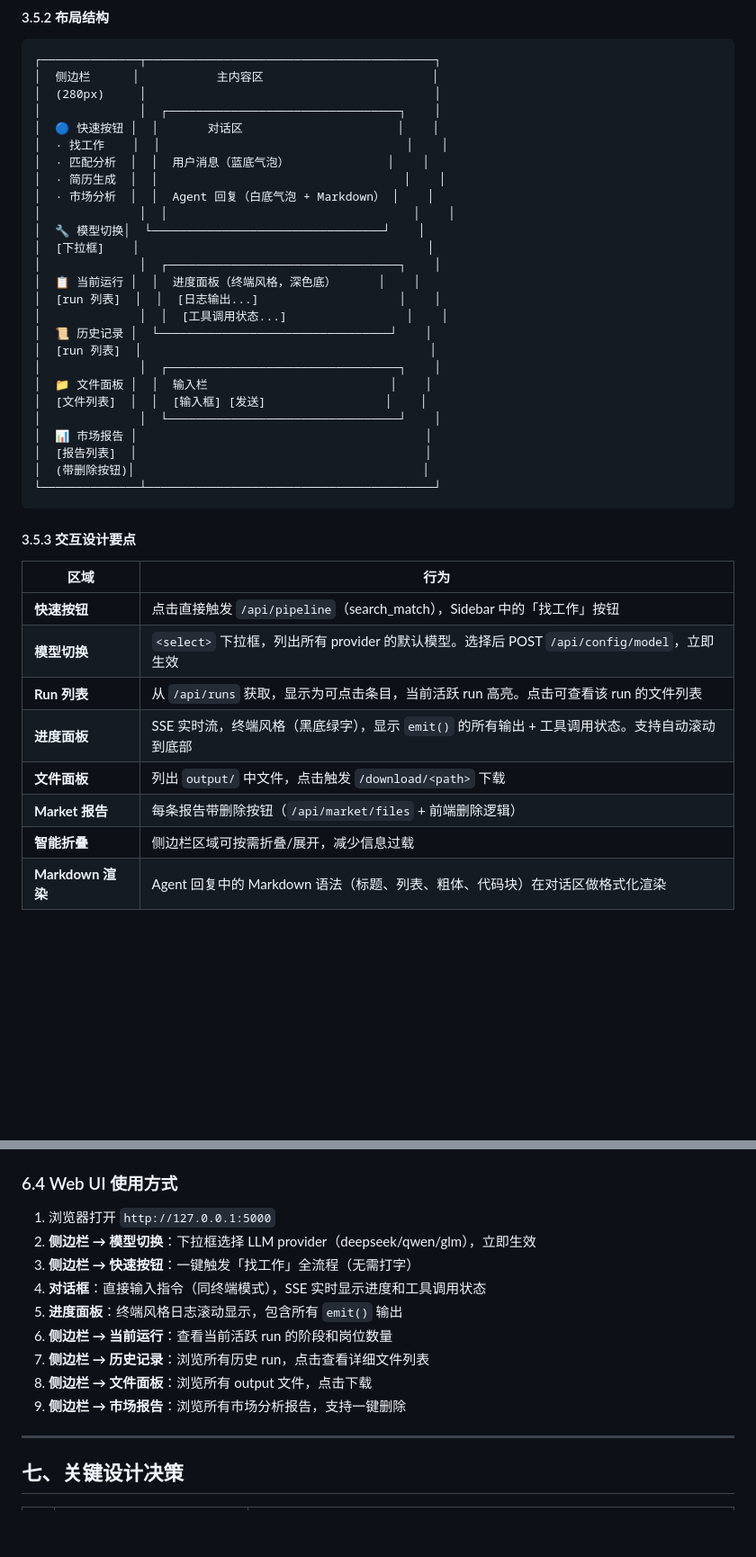
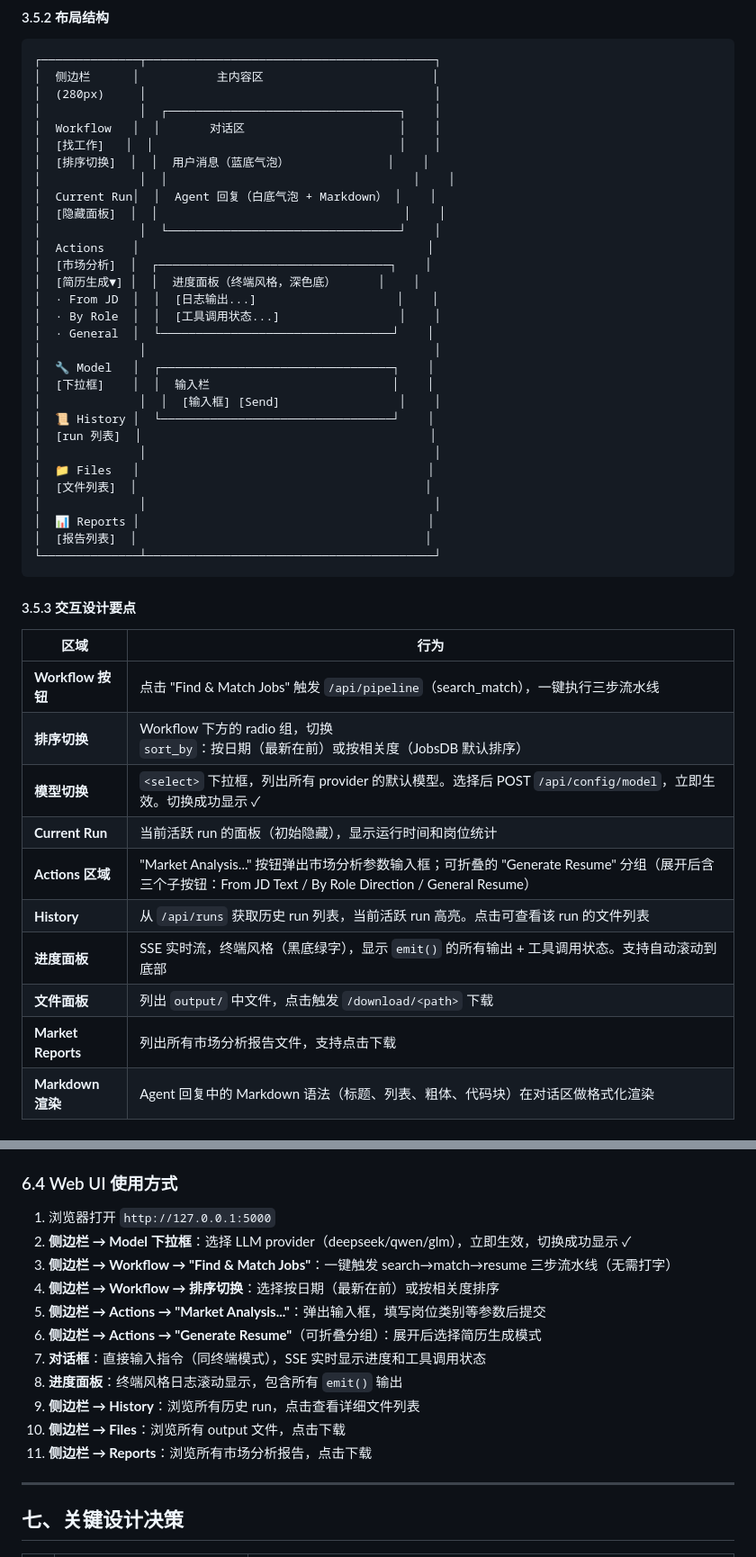
Before and after one commit to Lzz297/jobpilot, a Markdown page: PROJECT_INTRO.md, 2 parts joined by grey strips. Shown at 90% size. GitHub-like rendering; blank space fills up the shorter version.

Commit message:
docs: fix 3 inaccuracies in PROJECT_INTRO.md — sidebar layout, CSS color, market delete
Fixed: (1) Sidebar layout now accurately describes Workflow/Actions/collapsible resume group instead of fake 4-button bar, (2) Removed false claim about market report delete button, (3) REPORT_CSS zebra stripe color corrected from #f2f2f2 to #fafbfc.

````diff
--- a/PROJECT_INTRO.md
+++ b/PROJECT_INTRO.md
@@ -504,27 +504,31 @@ SSE 事件流端点，浏览器 `EventSource` 连接。30 秒无事件自动发
 │  侧边栏      │           主内容区                        │
 │  (280px)     │                                         │
 │              │  ┌─────────────────────────────────┐    │
-│  🔵 快速按钮 │  │       对话区                      │    │
-│  · 找工作    │  │                                   │    │
-│  · 匹配分析  │  │  用户消息（蓝底气泡）              │    │
-│  · 简历生成  │  │                                   │    │
-│  · 市场分析  │  │  Agent 回复（白底气泡 + Markdown） │    │
+│  Workflow   │  │       对话区                      │    │
+│  [找工作]   │  │                                   │    │
+│  [排序切换]  │  │  用户消息（蓝底气泡）              │    │
 │              │  │                                   │    │
-│  🔧 模型切换│  └─────────────────────────────────┘    │
-│  [下拉框]    │                                         │
-│              │  ┌─────────────────────────────────┐    │
-│  📋 当前运行 │  │  进度面板（终端风格，深色底）      │    │
-│  [run 列表]  │  │  [日志输出...]                    │    │
-│              │  │  [工具调用状态...]                 │    │
-│  📜 历史记录 │  └─────────────────────────────────┘    │
+│  Current Run│  │  Agent 回复（白底气泡 + Markdown） │    │
+│  [隐藏面板]  │  │                                   │    │
+│              │  └─────────────────────────────────┘    │
+│  Actions    │                                         │
+│  [市场分析]  │  ┌─────────────────────────────────┐    │
+│  [简历生成▼] │  │  进度面板（终端风格，深色底）      │    │
+│  · From JD  │  │  [日志输出...]                    │    │
+│  · By Role  │  │  [工具调用状态...]                 │    │
+│  · General  │  └─────────────────────────────────┘    │
+│              │                                         │
+│  🔧 Model   │  ┌─────────────────────────────────┐    │
+│  [下拉框]    │  │  输入栏                          │    │
+│              │  │  [输入框] [Send]                 │    │
+│  📜 History │  └─────────────────────────────────┘    │
 │  [run 列表]  │                                         │
-│              │  ┌─────────────────────────────────┐    │
-│  📁 文件面板 │  │  输入栏                          │    │
-│  [文件列表]  │  │  [输入框] [发送]                 │    │
-│              │  └─────────────────────────────────┘    │
-│  📊 市场报告 │                                         │
+│              │                                         │
+│  📁 Files   │                                         │
+│  [文件列表]  │                                         │
+│              │                                         │
+│  📊 Reports │                                         │
 │  [报告列表]  │                                         │
-│  (带删除按钮)│                                         │
 └──────────────┴─────────────────────────────────────────┘
 ```
 
@@ -532,13 +536,15 @@ SSE 事件流端点，浏览器 `EventSource` 连接。30 秒无事件自动发
 
 | 区域 | 行为 |
 |------|------|
-| **快速按钮** | 点击直接触发 `/api/pipeline`（search_match），Sidebar 中的「找工作」按钮 |
-| **模型切换** | `<select>` 下拉框，列出所有 provider 的默认模型。选择后 POST `/api/config/model`，立即生效 |
-| **Run 列表** | 从 `/api/runs` 获取，显示为可点击条目，当前活跃 run 高亮。点击可查看该 run 的文件列表 |
+| **Workflow 按钮** | 点击 "Find & Match Jobs" 触发 `/api/pipeline`（search_match），一键执行三步流水线 |
+| **排序切换** | Workflow 下方的 radio 组，切换 `sort_by`：按日期（最新在前）或按相关度（JobsDB 默认排序） |
+| **模型切换** | `<select>` 下拉框，列出所有 provider 的默认模型。选择后 POST `/api/config/model`，立即生效。切换成功显示 ✓ |
+| **Current Run** | 当前活跃 run 的面板（初始隐藏），显示运行时间和岗位统计 |
+| **Actions 区域** | "Market Analysis..." 按钮弹出市场分析参数输入框；可折叠的 "Generate Resume" 分组（展开后含三个子按钮：From JD Text / By Role Direction / General Resume） |
+| **History** | 从 `/api/runs` 获取历史 run 列表，当前活跃 run 高亮。点击可查看该 run 的文件列表 |
 | **进度面板** | SSE 实时流，终端风格（黑底绿字），显示 `emit()` 的所有输出 + 工具调用状态。支持自动滚动到底部 |
 | **文件面板** | 列出 `output/` 中文件，点击触发 `/download/<path>` 下载 |
-| **Market 报告** | 每条报告带删除按钮（`/api/market/files` + 前端删除逻辑） |
-| **智能折叠** | 侧边栏区域可按需折叠/展开，减少信息过载 |
+| **Market Reports** | 列出所有市场分析报告文件，支持点击下载 |
 | **Markdown 渲染** | Agent 回复中的 Markdown 语法（标题、列表、粗体、代码块）在对话区做格式化渲染 |
 
 #### 3.5.4 SSE 流处理
@@ -1327,14 +1333,16 @@ python web_app.py
 ### 6.4 Web UI 使用方式
 
 1. 浏览器打开 `http://127.0.0.1:5000`
-2. **侧边栏 → 模型切换**：下拉框选择 LLM provider（deepseek/qwen/glm），立即生效
-3. **侧边栏 → 快速按钮**：一键触发「找工作」全流程（无需打字）
-4. **对话框**：直接输入指令（同终端模式），SSE 实时显示进度和工具调用状态
-5. **进度面板**：终端风格日志滚动显示，包含所有 `emit()` 输出
-6. **侧边栏 → 当前运行**：查看当前活跃 run 的阶段和岗位数量
-7. **侧边栏 → 历史记录**：浏览所有历史 run，点击查看详细文件列表
-8. **侧边栏 → 文件面板**：浏览所有 output 文件，点击下载
-9. **侧边栏 → 市场报告**：浏览所有市场分析报告，支持一键删除
+2. **侧边栏 → Model 下拉框**：选择 LLM provider（deepseek/qwen/glm），立即生效，切换成功显示 ✓
+3. **侧边栏 → Workflow → "Find & Match Jobs"**：一键触发 search→match→resume 三步流水线（无需打字）
+4. **侧边栏 → Workflow → 排序切换**：选择按日期（最新在前）或按相关度排序
+5. **侧边栏 → Actions → "Market Analysis..."**：弹出输入框，填写岗位类别等参数后提交
+6. **侧边栏 → Actions → "Generate Resume"**（可折叠分组）：展开后选择简历生成模式
+7. **对话框**：直接输入指令（同终端模式），SSE 实时显示进度和工具调用状态
+8. **进度面板**：终端风格日志滚动显示，包含所有 `emit()` 输出
+9. **侧边栏 → History**：浏览所有历史 run，点击查看详细文件列表
+10. **侧边栏 → Files**：浏览所有 output 文件，点击下载
+11. **侧边栏 → Reports**：浏览所有市场分析报告，点击下载
 
 ---
 
````
Also changed, not shown: other parts of PROJECT_INTRO.md (+1 -1 lines).
